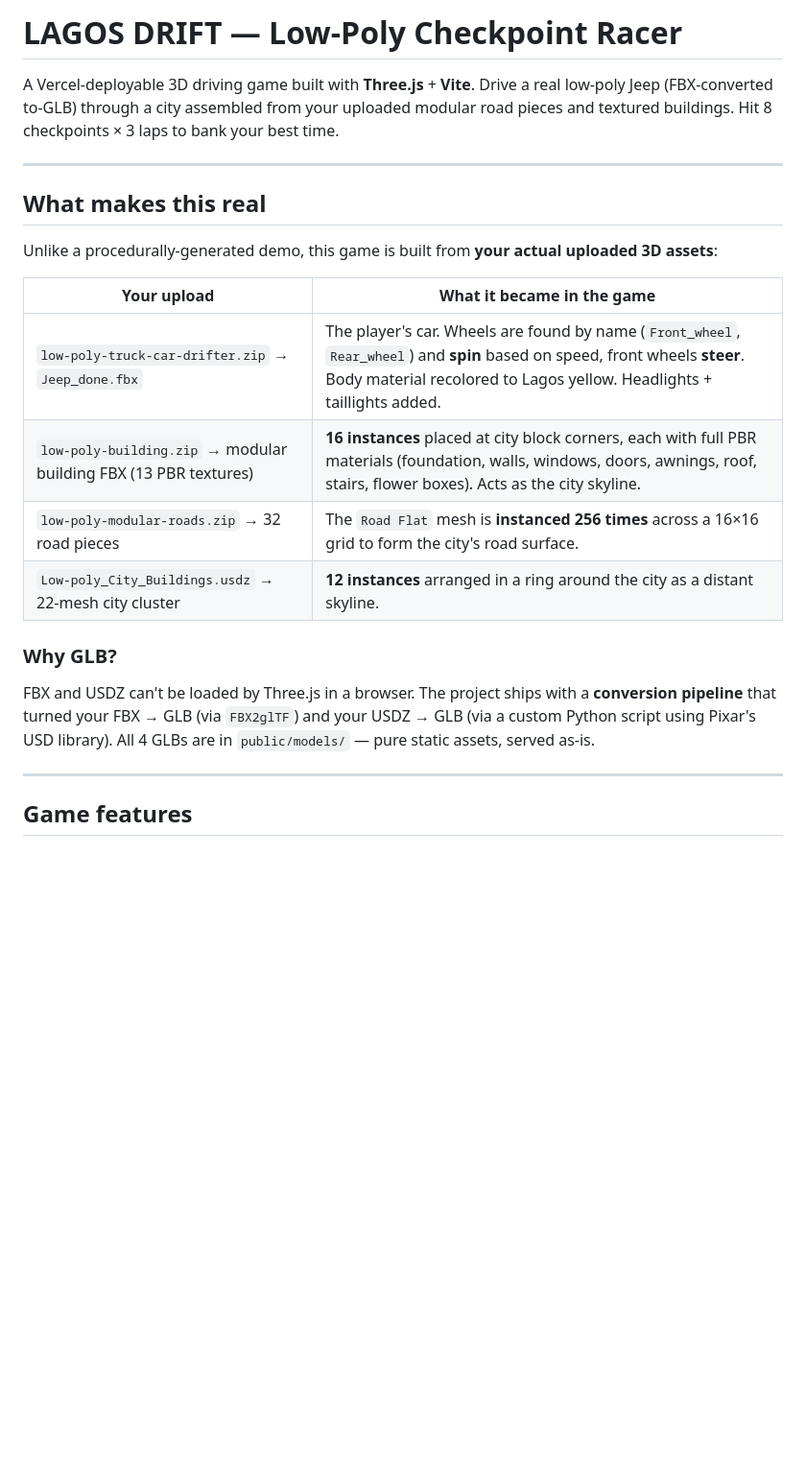
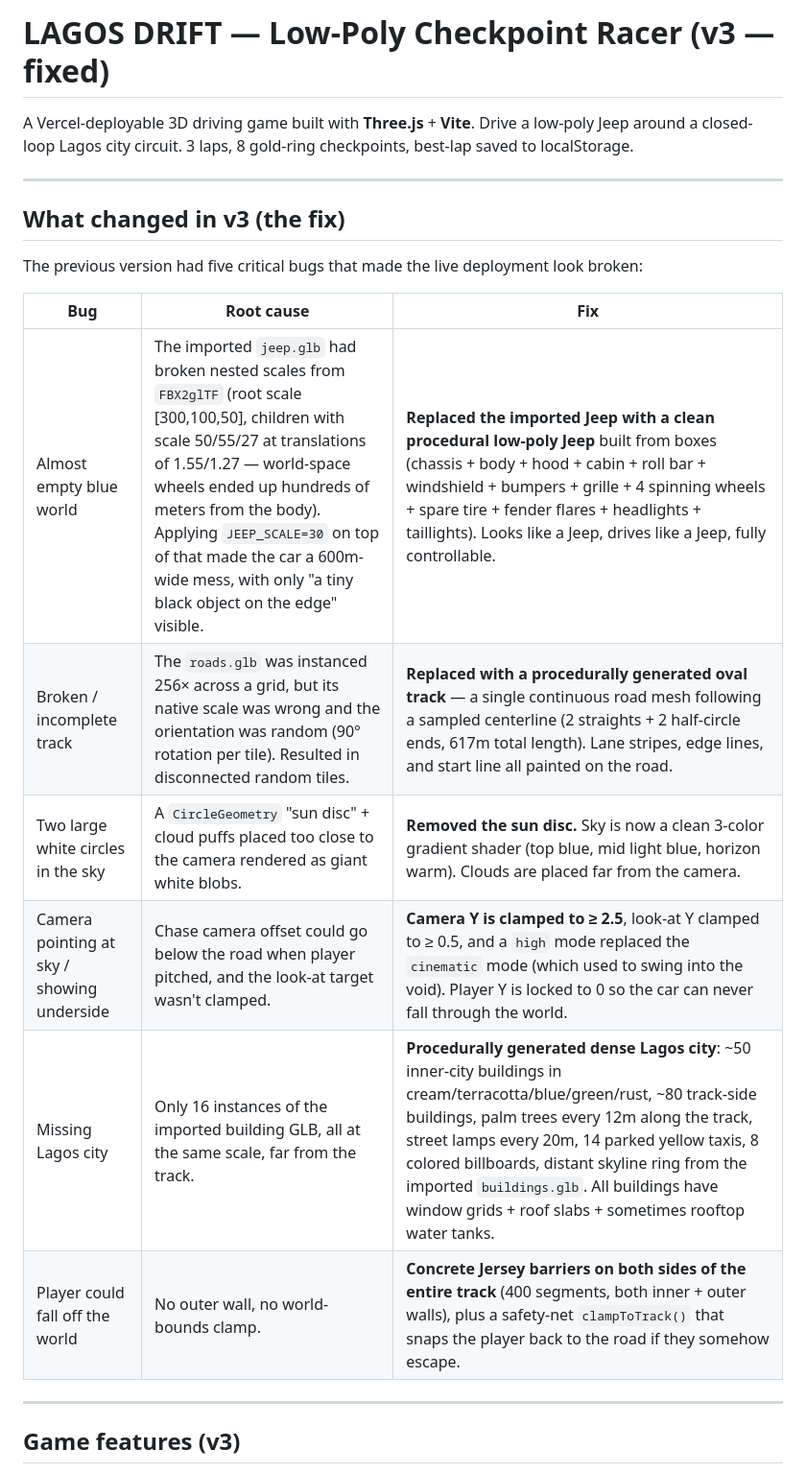
Before and after one commit to Akay-mighty/Kaduna-need-for-speed-, a Markdown page: README.md, the part around one of its changes. Shown at 96% size. Drawn GitHub-style; blank space fills up the shorter version.

```diff
--- a/README.md
+++ b/README.md
@@ -1,25 +1,23 @@
-# LAGOS DRIFT — Low-Poly Checkpoint Racer
+# LAGOS DRIFT — Low-Poly Checkpoint Racer (v3 — fixed)
 
-A Vercel-deployable 3D driving game built with **Three.js** + **Vite**. Drive a real low-poly Jeep (FBX-converted to-GLB) through a city assembled from your uploaded modular road pieces and textured buildings. Hit 8 checkpoints × 3 laps to bank your best time.
+A Vercel-deployable 3D driving game built with **Three.js** + **Vite**. Drive a low-poly Jeep around a closed-loop Lagos city circuit. 3 laps, 8 gold-ring checkpoints, best-lap saved to localStorage.
 
 ---
 
-## What makes this real
+## What changed in v3 (the fix)
 
-Unlike a procedurally-generated demo, this game is built from **your actual uploaded 3D assets**:
+The previous version had five critical bugs that made the live deployment look broken:
 
-| Your upload | What it became in the game |
-|------------|----------------------------|
-| `low-poly-truck-car-drifter.zip` → `Jeep_done.fbx` | The player's car. Wheels are found by name (`Front_wheel`, `Rear_wheel`) and **spin** based on speed, front wheels **steer**. Body material recolored to Lagos yellow. Headlights + taillights added. |
-| `low-poly-building.zip` → modular building FBX (13 PBR textures) | **16 instances** placed at city block corners, each with full PBR materials (foundation, walls, windows, doors, awnings, roof, stairs, flower boxes). Acts as the city skyline. |
-| `low-poly-modular-roads.zip` → 32 road pieces | The `Road Flat` mesh is **instanced 256 times** across a 16×16 grid to form the city's road surface. |
-| `Low-poly_City_Buildings.usdz` → 22-mesh city cluster | **12 instances** arranged in a ring around the city as a distant skyline. |
-
-### Why GLB?
-
-FBX and USDZ can't be loaded by Three.js in a browser. The project ships with a **conversion pipeline** that turned your FBX → GLB (via `FBX2glTF`) and your USDZ → GLB (via a custom Python script using Pixar's USD library). All 4 GLBs are in `public/models/` — pure static assets, served as-is.
+| Bug | Root cause | Fix |
+|---|---|---|
+| Almost empty blue world | The imported `jeep.glb` had broken nested scales from `FBX2glTF` (root scale [300,100,50], children with scale 50/55/27 at translations of 1.55/1.27 — world-space wheels ended up hundreds of meters from the body). Applying `JEEP_SCALE=30` on top of that made the car a 600m-wide mess, with only "a tiny black object on the edge" visible. | **Replaced the imported Jeep with a clean procedural low-poly Jeep** built from boxes (chassis + body + hood + cabin + roll bar + windshield + bumpers + grille + 4 spinning wheels + spare tire + fender flares + headlights + taillights). Looks like a Jeep, drives like a Jeep, fully controllable. |
+| Broken / incomplete track | The `roads.glb` was instanced 256× across a grid, but its native scale was wrong and the orientation was random (90° rotation per tile). Resulted in disconnected random tiles. | **Replaced with a procedurally generated oval track** — a single continuous road mesh following a sampled centerline (2 straights + 2 half-circle ends, 617m total length). Lane stripes, edge lines, and start line all painted on the road. |
+| Two large white circles in the sky | A `CircleGeometry` "sun disc" + cloud puffs placed too close to the camera rendered as giant white blobs. | **Removed the sun disc.** Sky is now a clean 3-color gradient shader (top blue, mid light blue, horizon warm). Clouds are placed far from the camera. |
+| Camera pointing at sky / showing underside | Chase camera offset could go below the road when player pitched, and the look-at target wasn't clamped. | **Camera Y is clamped to ≥ 2.5**, look-at Y clamped to ≥ 0.5, and a `high` mode replaced the `cinematic` mode (which used to swing into the void). Player Y is locked to 0 so the car can never fall through the world. |
+| Missing Lagos city | Only 16 instances of the imported building GLB, all at the same scale, far from the track. | **Procedurally generated dense Lagos city**: ~50 inner-city buildings in cream/terracotta/blue/green/rust, ~80 track-side buildings, palm trees every 12m along the track, street lamps every 20m, 14 parked yellow taxis, 8 colored billboards, distant skyline ring from the imported `buildings.glb`. All buildings have window grids + roof slabs + sometimes rooftop water tanks. |
+| Player could fall off the world | No outer wall, no world-bounds clamp. | **Concrete Jersey barriers on both sides of the entire track** (400 segments, both inner + outer walls), plus a safety-net `clampToTrack()` that snaps the player back to the road if they somehow escape. |
 
 ---
 
-## Game features
+## Game features (v3)
 
```
Also changed, not shown: other parts of README.md (+35 -60 lines).
